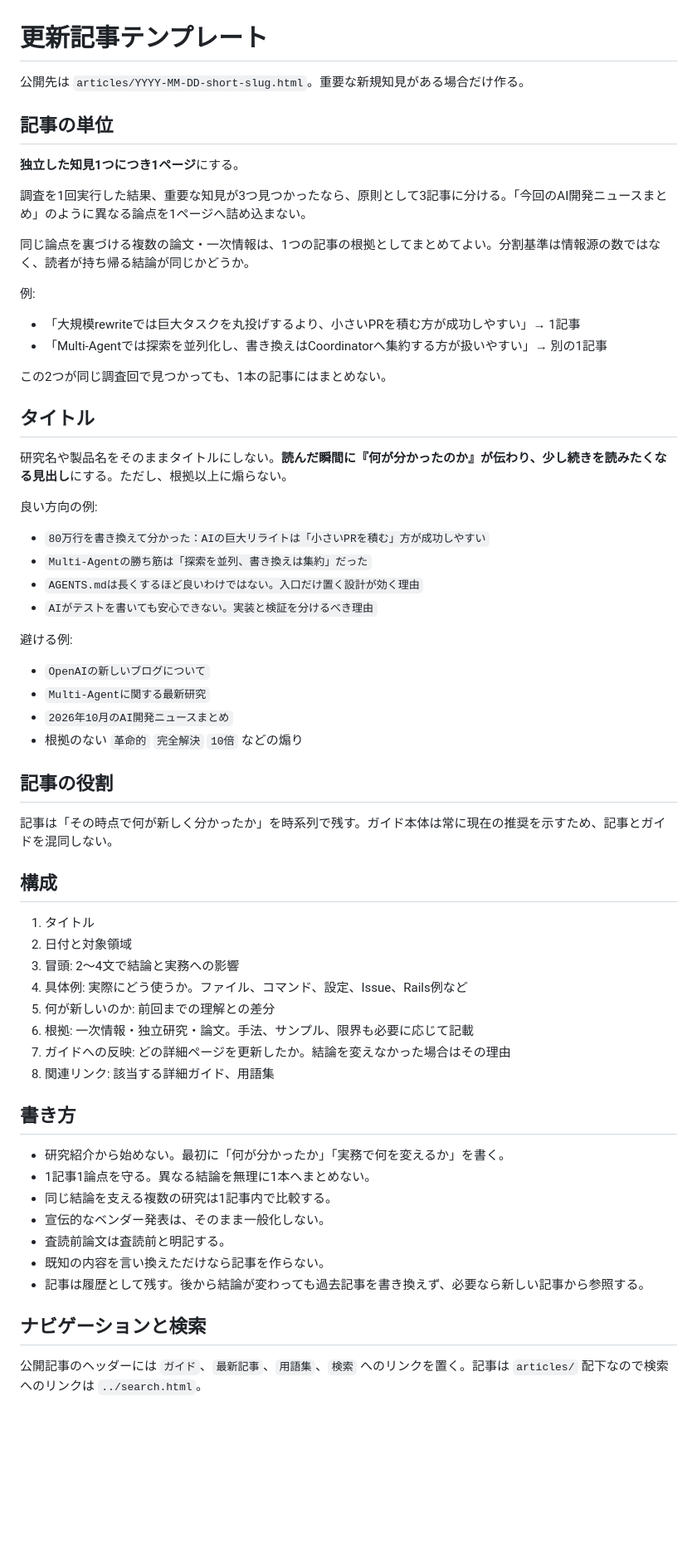
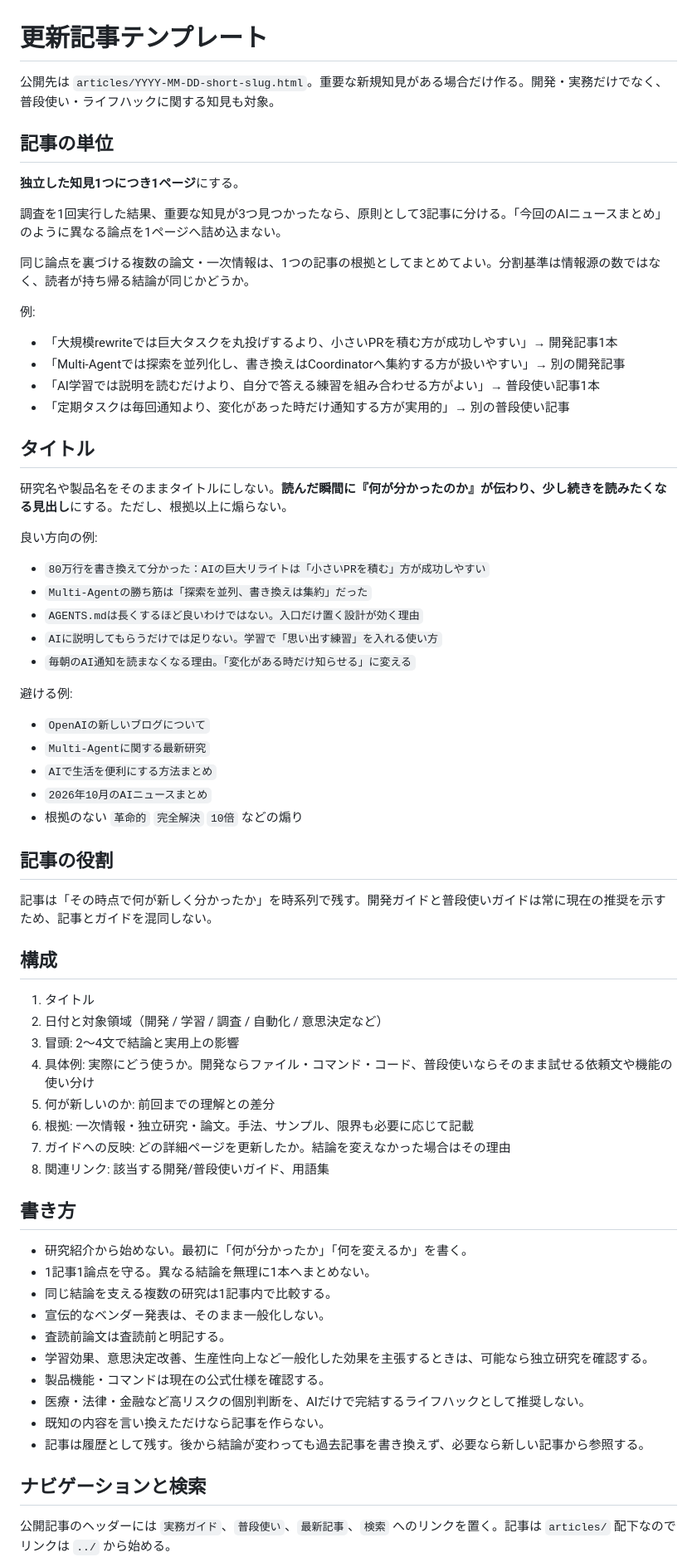
Before and after one commit to tamafull/ai-dev-guide, a Markdown page: .github/ARTICLE_TEMPLATE.md, the part around one of its changes. Shown at 83% size. GitHub-like rendering; blank space fills up the shorter version.

Commit message:
Allow everyday AI research articles

```diff
--- a/.github/ARTICLE_TEMPLATE.md
+++ b/.github/ARTICLE_TEMPLATE.md
@@ -1,21 +1,21 @@
 # 更新記事テンプレート
 
-公開先は `articles/YYYY-MM-DD-short-slug.html`。重要な新規知見がある場合だけ作る。
+公開先は `articles/YYYY-MM-DD-short-slug.html`。重要な新規知見がある場合だけ作る。開発・実務だけでなく、普段使い・ライフハックに関する知見も対象。
 
 ## 記事の単位
 
 **独立した知見1つにつき1ページ**にする。
 
-調査を1回実行した結果、重要な知見が3つ見つかったなら、原則として3記事に分ける。「今回のAI開発ニュースまとめ」のように異なる論点を1ページへ詰め込まない。
+調査を1回実行した結果、重要な知見が3つ見つかったなら、原則として3記事に分ける。「今回のAIニュースまとめ」のように異なる論点を1ページへ詰め込まない。
 
 同じ論点を裏づける複数の論文・一次情報は、1つの記事の根拠としてまとめてよい。分割基準は情報源の数ではなく、読者が持ち帰る結論が同じかどうか。
 
 例:
 
-- 「大規模rewriteでは巨大タスクを丸投げするより、小さいPRを積む方が成功しやすい」→ 1記事
-- 「Multi-Agentでは探索を並列化し、書き換えはCoordinatorへ集約する方が扱いやすい」→ 別の1記事
-
-この2つが同じ調査回で見つかっても、1本の記事にはまとめない。
+- 「大規模rewriteでは巨大タスクを丸投げするより、小さいPRを積む方が成功しやすい」→ 開発記事1本
+- 「Multi-Agentでは探索を並列化し、書き換えはCoordinatorへ集約する方が扱いやすい」→ 別の開発記事
+- 「AI学習では説明を読むだけより、自分で答える練習を組み合わせる方がよい」→ 普段使い記事1本
+- 「定期タスクは毎回通知より、変化があった時だけ通知する方が実用的」→ 別の普段使い記事
 
 ## タイトル
 
@@ -26,41 +26,46 @@
 - `80万行を書き換えて分かった：AIの巨大リライトは「小さいPRを積む」方が成功しやすい`
 - `Multi-Agentの勝ち筋は「探索を並列、書き換えは集約」だった`
 - `AGENTS.mdは長くするほど良いわけではない。入口だけ置く設計が効く理由`
-- `AIがテストを書いても安心できない。実装と検証を分けるべき理由`
+- `AIに説明してもらうだけでは足りない。学習で「思い出す練習」を入れる使い方`
+- `毎朝のAI通知を読まなくなる理由。「変化がある時だけ知らせる」に変える`
 
 避ける例:
 
 - `OpenAIの新しいブログについて`
 - `Multi-Agentに関する最新研究`
-- `2026年10月のAI開発ニュースまとめ`
+- `AIで生活を便利にする方法まとめ`
+- `2026年10月のAIニュースまとめ`
 - 根拠のない `革命的` `完全解決` `10倍` などの煽り
 
 ## 記事の役割
 
-記事は「その時点で何が新しく分かったか」を時系列で残す。ガイド本体は常に現在の推奨を示すため、記事とガイドを混同しない。
+記事は「その時点で何が新しく分かったか」を時系列で残す。開発ガイドと普段使いガイドは常に現在の推奨を示すため、記事とガイドを混同しない。
 
 ## 構成
 
 1. タイトル
-2. 日付と対象領域
-3. 冒頭: 2〜4文で結論と実務への影響
-4. 具体例: 実際にどう使うか。ファイル、コマンド、設定、Issue、Rails例など
+2. 日付と対象領域（開発 / 学習 / 調査 / 自動化 / 意思決定など）
+3. 冒頭: 2〜4文で結論と実用上の影響
+4. 具体例: 実際にどう使うか。開発ならファイル・コマンド・コード、普段使いならそのまま試せる依頼文や機能の使い分け
 5. 何が新しいのか: 前回までの理解との差分
 6. 根拠: 一次情報・独立研究・論文。手法、サンプル、限界も必要に応じて記載
 7. ガイドへの反映: どの詳細ページを更新したか。結論を変えなかった場合はその理由
-8. 関連リンク: 該当する詳細ガイド、用語集
+8. 関連リンク: 該当する開発/普段使いガイド、用語集
 
 ## 書き方
 
-- 研究紹介から始めない。最初に「何が分かったか」「実務で何を変えるか」を書く。
+- 研究紹介から始めない。最初に「何が分かったか」「何を変えるか」を書く。
 - 1記事1論点を守る。異なる結論を無理に1本へまとめない。
 - 同じ結論を支える複数の研究は1記事内で比較する。
 - 宣伝的なベンダー発表は、そのまま一般化しない。
 - 査読前論文は査読前と明記する。
+- 学習効果、意思決定改善、生産性向上など一般化した効果を主張するときは、可能なら独立研究を確認する。
+- 製品機能・コマンドは現在の公式仕様を確認する。
+- 医療・法律・金融など高リスクの個別判断を、AIだけで完結するライフハックとして推奨しない。
 - 既知の内容を言い換えただけなら記事を作らない。
 - 記事は履歴として残す。後から結論が変わっても過去記事を書き換えず、必要なら新しい記事から参照する。
 
 ## ナビゲーションと検索
 
-公開記事のヘッダーには `ガイド`、`最新記事`、`用語集`、`検索` へのリンクを置く。記事は `articles/` 配下なので検索へのリンクは `../search.html`。
+公開記事のヘッダーには `実務ガイド`、`普段使い`、`最新記事`、`検索` へのリンクを置く。記事は `articles/` 配下なのでリンクは `../` から始める。
 
```
Also changed, not shown: other parts of .github/ARTICLE_TEMPLATE.md (+3 -3 lines).
